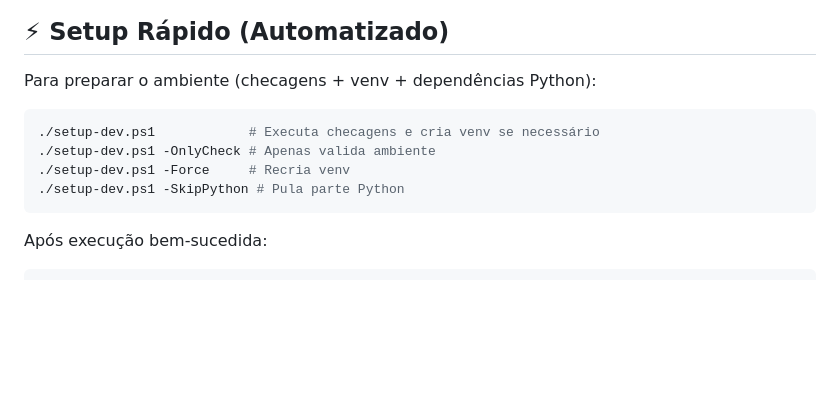
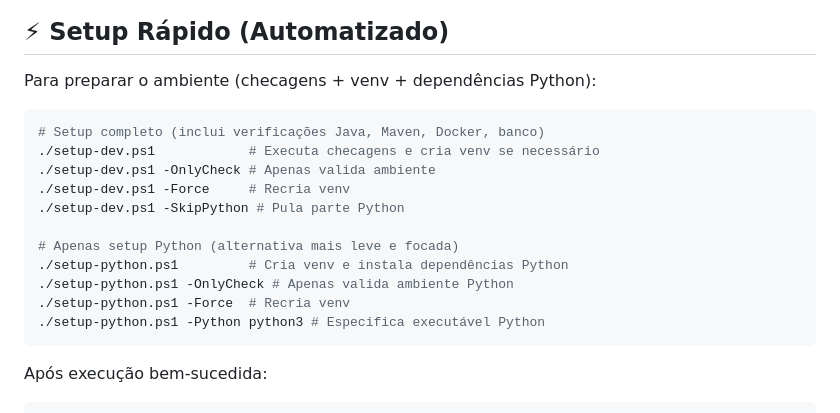
Before and after one commit to chmulato/app_jakarta, a Markdown page: README.md, the part around the change. Drawn GitHub-style; blank space fills up the shorter version.

Commit message:
Atualiza README.md com instruções para setup-python.ps1

````diff
--- a/README.md
+++ b/README.md
@@ -71,10 +71,17 @@ docker --version
 ## ⚡ Setup Rápido (Automatizado)
 Para preparar o ambiente (checagens + venv + dependências Python):
 ```powershell
+# Setup completo (inclui verificações Java, Maven, Docker, banco)
 ./setup-dev.ps1            # Executa checagens e cria venv se necessário
 ./setup-dev.ps1 -OnlyCheck # Apenas valida ambiente
 ./setup-dev.ps1 -Force     # Recria venv
 ./setup-dev.ps1 -SkipPython # Pula parte Python
+
+# Apenas setup Python (alternativa mais leve e focada)
+./setup-python.ps1         # Cria venv e instala dependências Python
+./setup-python.ps1 -OnlyCheck # Apenas valida ambiente Python
+./setup-python.ps1 -Force  # Recria venv
+./setup-python.ps1 -Python python3 # Especifica executável Python
 ```
 Após execução bem-sucedida:
 ```powershell
````
